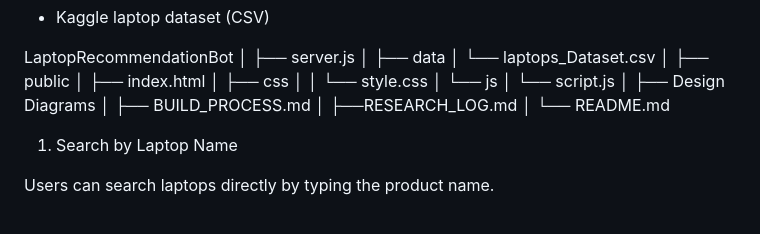
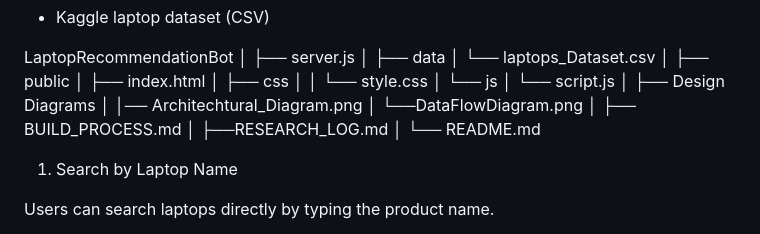
Before and after one commit to RaphaelRoyM/LaptopSuggestionSystem-LapSuit, a Markdown page: README.md, the part around the change. Rendered like a GitHub page.

Commit message:
small change in read me file

```diff
--- a/README.md
+++ b/README.md
@@ -121,6 +121,8 @@ LaptopRecommendationBot
 │       └── script.js
 │
 ├── Design Diagrams
+│       │── Architechtural_Diagram.png
+│       └──DataFlowDiagram.png
 │
 ├── BUILD_PROCESS.md
 │
```
